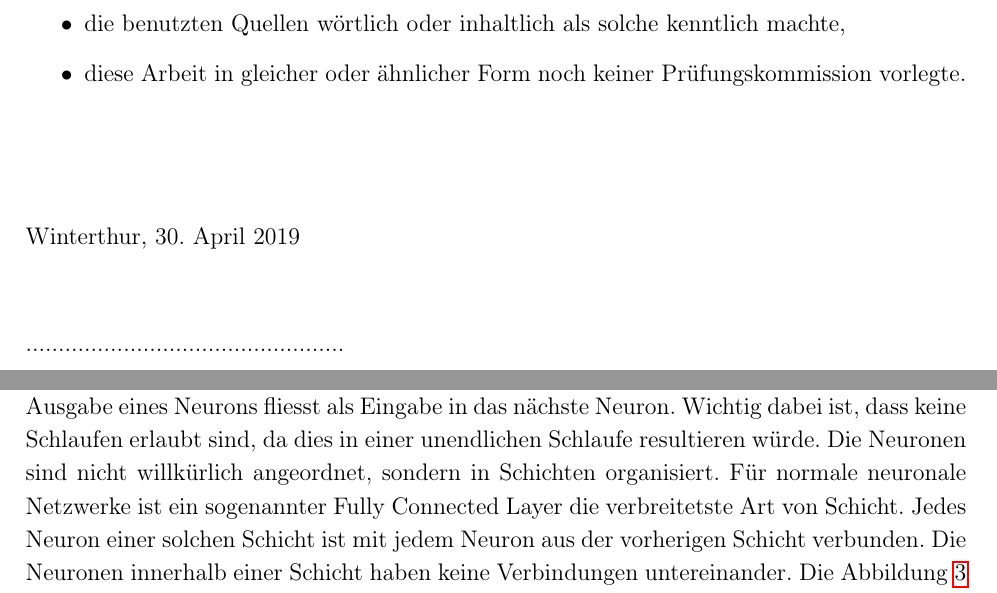
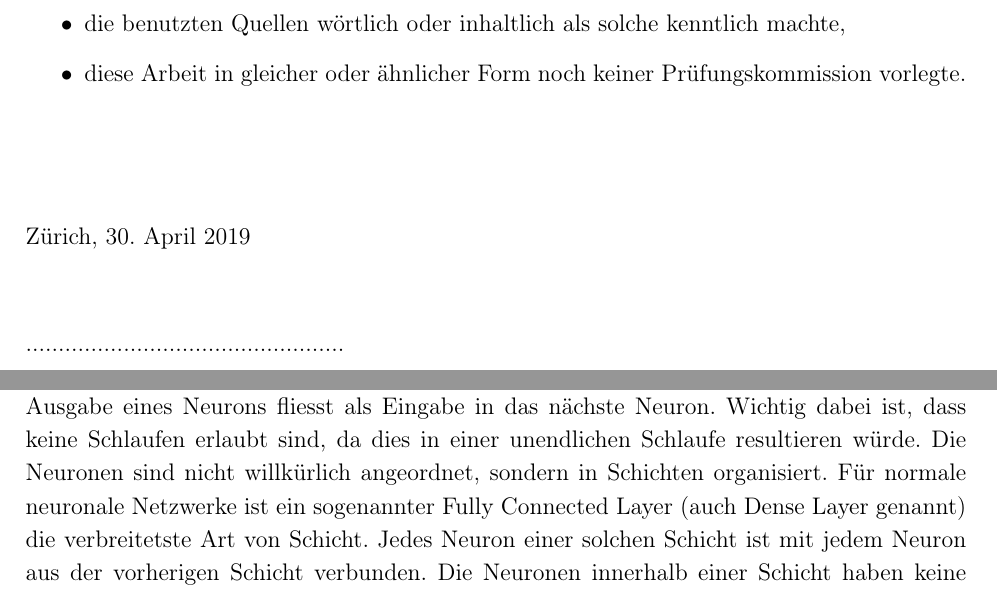
Before and after one commit to sventschui/thesis, a LaTeX thesis (thesis.tex, which reads sections/0-pre.tex, sections/3-ai-basics.tex): two parts of pages 11 and 25 of 107, joined at a grey line, cut so that both start at the same text. Compiled offline with pdfLaTeX.

Commit message:
Updates from Overleaf

```diff
--- a/sections/0-pre.tex
+++ b/sections/0-pre.tex
@@ -1,7 +1,7 @@
 %#############################
 % Title page
 %#############################
-\makeTitlepage{Automatisierung von Geschäftsprozessen durch künstliche Intelligenz: Eine explorative Untersuchung des Potentials am Beispiel der Rechnungseinreichung in der Krankenversicherung}{Dr. Oliver Zenklusen}{Sven Tschui}{15-522-345}{Bachelor of Science Wirtschaftsinformatik}{Winterthur, 30. April 2019}
+\makeTitlepage{Automatisierung von Geschäftsprozessen durch künstliche Intelligenz: Eine explorative Untersuchung des Potentials am Beispiel der Rechnungseinreichung in der Krankenversicherung}{Dr. Oliver Zenklusen}{Sven Tschui}{15-522-345}{Bachelor of Science Wirtschaftsinformatik}{Zürich, 30. April 2019}
 
 \blankpage
 
@@ -42,7 +47,7 @@
 \newpage
 \null
 \cleardoublepage
-\makeDeclarationOfAuthorship{Winterthur}{30. April 2019}{Sven Tschui}
+\makeDeclarationOfAuthorship{Zürich}{30. April 2019}{Sven Tschui}
 \cleardoublepage
 
 %#############################
--- a/sections/3-ai-basics.tex
+++ b/sections/3-ai-basics.tex
@@ -41,7 +41,7 @@ Neuere Modelle, welche heute in neuronalen Netzwerken zur Anwendung kommen, verw
 
 Neben den trainierbaren Gewichten wurden neuere Modelle von Neuronen auch um einen trainierbaren Bias erweitert. Dieser Bias wird zum Summenprodukt der Eingabesignale und der Gewichte addiert, bevor dieses der Aktivierungsfunktion übergeben wird. Ist die Aktivierungsfunktion $f$ gegeben, so wird der Ausgabewert eines Neurons als $f(\sum_{i}^{n}{w_{i}x_{i}}+b)$ definiert~\autocite{cs231NN}.
 
-Neuronale Netzwerke werden als eine Ansammlung von vernetzten Neuronen modelliert. Die Ausgabe eines Neurons fliesst als Eingabe in das nächste Neuron. Wichtig dabei ist, dass keine Schlaufen erlaubt sind, da dies in einer unendlichen Schlaufe resultieren würde. Die Neuronen sind nicht willkürlich angeordnet, sondern in Schichten organisiert. Für normale neuronale Netzwerke ist ein sogenannter Fully Connected Layer die verbreitetste Art von Schicht. Jedes Neuron einer solchen Schicht ist mit jedem Neuron aus der vorherigen Schicht verbunden. Die Neuronen innerhalb einer Schicht haben keine Verbindungen untereinander. Die Abbildung \ref{fig:cs231-nn} zeigt ein zweischichtiges neuronales Netzwerk mit drei Eingabewerten (rot), einer versteckten Schicht (englisch Hidden Layer) mit vier Neuronen (blau) und eine Ausgabe-Schicht mit zwei Neuronen (grün)~\autocite{cs231NN}.
+Neuronale Netzwerke werden als eine Ansammlung von vernetzten Neuronen modelliert. Die Ausgabe eines Neurons fliesst als Eingabe in das nächste Neuron. Wichtig dabei ist, dass keine Schlaufen erlaubt sind, da dies in einer unendlichen Schlaufe resultieren würde. Die Neuronen sind nicht willkürlich angeordnet, sondern in Schichten organisiert. Für normale neuronale Netzwerke ist ein sogenannter Fully Connected Layer (auch Dense Layer genannt) die verbreitetste Art von Schicht. Jedes Neuron einer solchen Schicht ist mit jedem Neuron aus der vorherigen Schicht verbunden. Die Neuronen innerhalb einer Schicht haben keine Verbindungen untereinander. Die Abbildung \ref{fig:cs231-nn} zeigt ein zweischichtiges neuronales Netzwerk mit drei Eingabewerten (rot), einer versteckten Schicht (englisch Hidden Layer) mit vier Neuronen (blau) und eine Ausgabe-Schicht mit zwei Neuronen (grün)~\autocite{cs231NN}.
 
 %\begin{wrapfigure}{l}{0.6\textwidth}
 \begin{figure}[h!]
```
Also changed, not shown: sections/4-0-experiment.tex (+6 -1 lines), sections/0-pre.tex (5 more changed lines).
